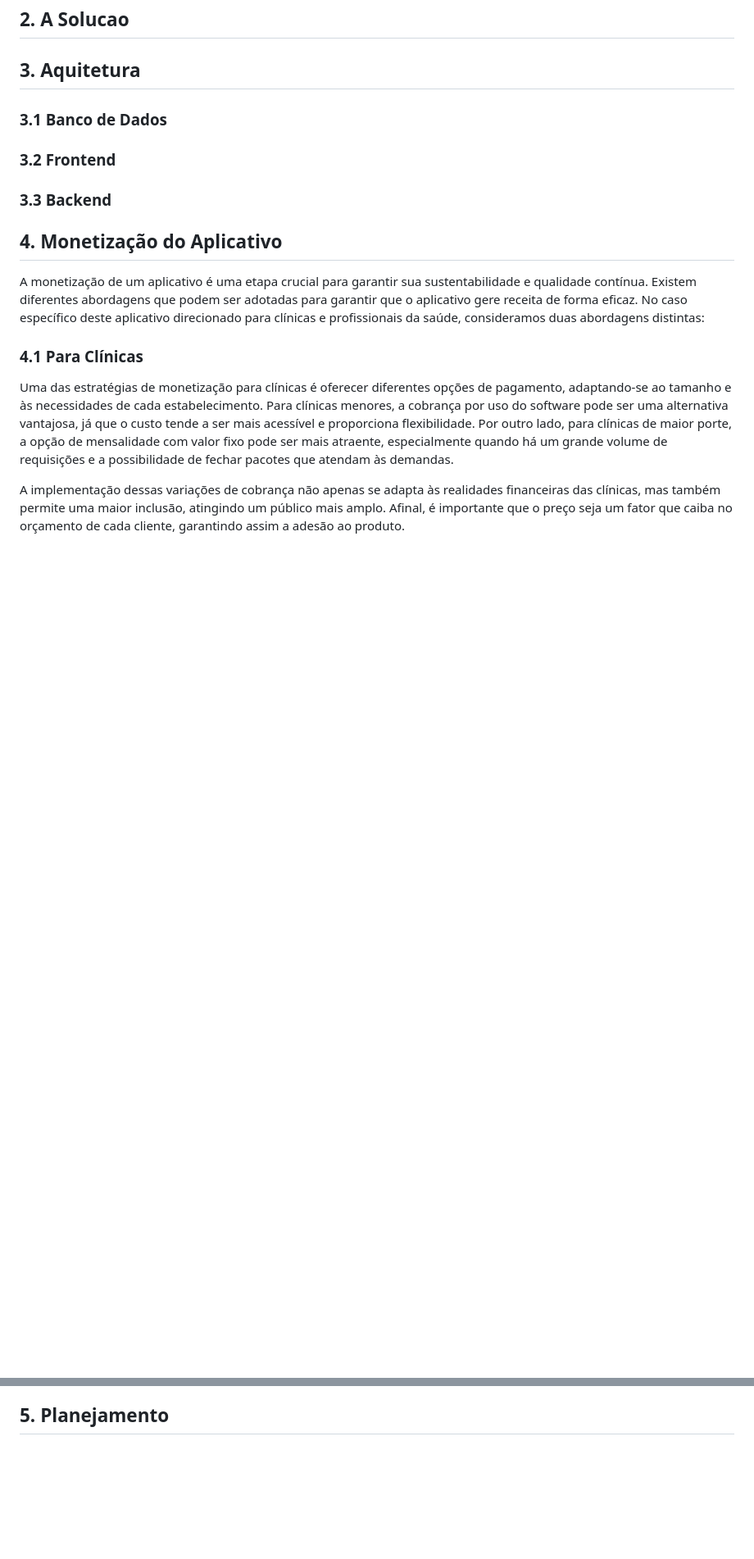
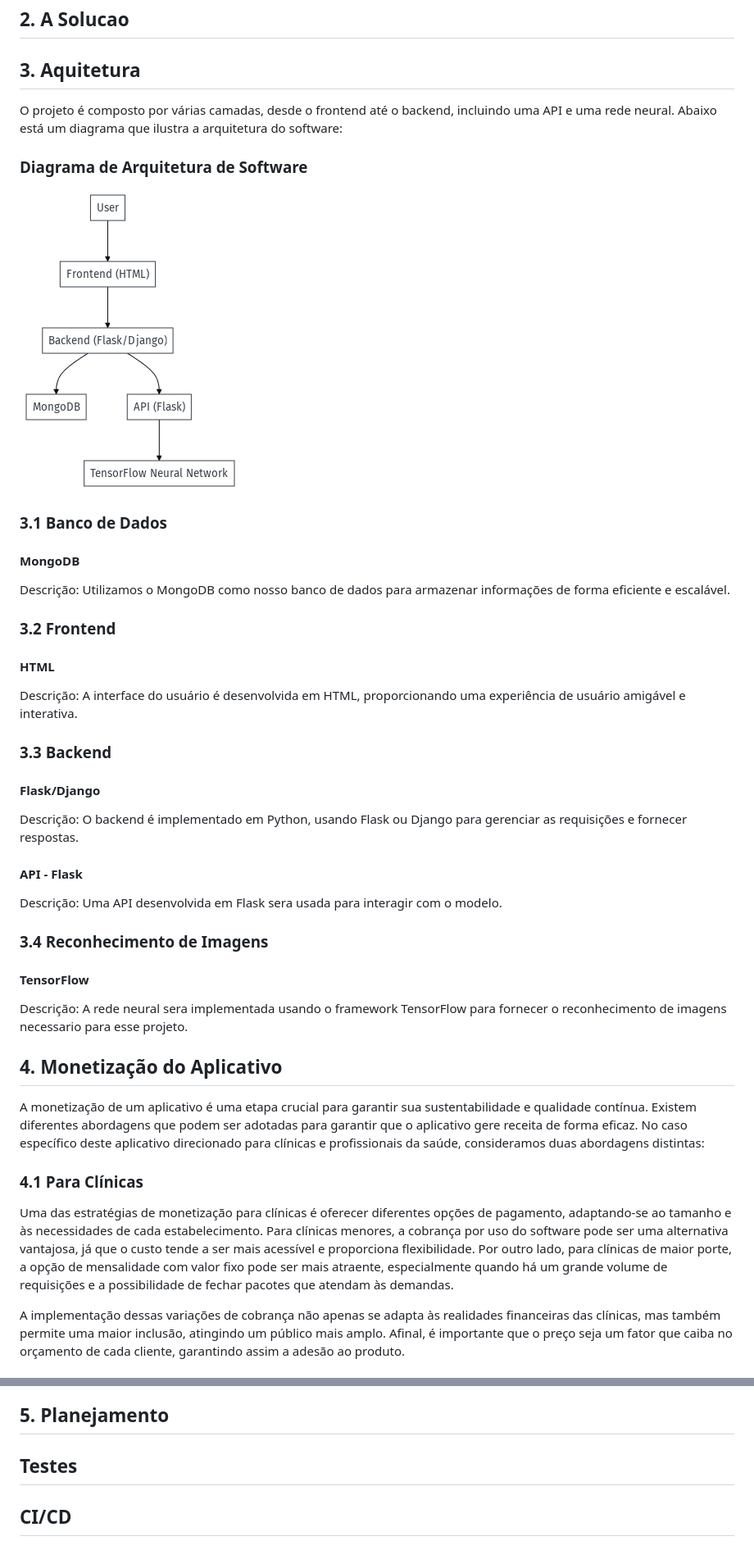
Before and after one commit to parisi18/EngSoftware-UNIFESP23, a Markdown page: README.md, 2 parts joined by grey strips. Shown: that part at 82% size. Drawn GitHub-style; pictures changed too: imgs/arquitetura.png (added); blank space fills up the shorter version.

Commit message:
adicionando trechos de arquitetura no readme

```diff
--- a/README.md
+++ b/README.md
@@ -8,11 +8,38 @@
 
 ## 3. Aquitetura
 
+<p>O projeto é composto por várias camadas, desde o frontend até o backend, incluindo uma API e uma rede neural. Abaixo está um diagrama que ilustra a arquitetura do software:</p>
+
+### Diagrama de Arquitetura de Software
+
+ !["Diagrama"](imgs/arquitetura.png)
+
 ### 3.1 Banco de Dados
+
+#### MongoDB
+<p>Descrição: Utilizamos o MongoDB como nosso banco de dados para armazenar informações de forma eficiente e escalável.</p>
+
 
 ### 3.2 Frontend
 
+#### HTML
+<p>Descrição: A interface do usuário é desenvolvida em HTML, proporcionando uma experiência de usuário amigável e interativa.</p>
+
+
 ### 3.3 Backend
+
+#### Flask/Django
+<p>Descrição: O backend é implementado em Python, usando Flask ou Django para gerenciar as requisições e fornecer respostas.</p>
+
+#### API - Flask
+<p>Descrição: Uma API desenvolvida em Flask sera usada para interagir com o modelo.</p>
+
+
+### 3.4 Reconhecimento de Imagens
+
+#### TensorFlow
+
+<p>Descrição: A rede neural sera implementada usando o framework TensorFlow para fornecer o reconhecimento de imagens necessario para esse projeto.</p>
 
 ## 4. Monetização do Aplicativo
 
@@ -33,3 +60,7 @@
 <p> Em resumo, a monetização inteligente e adaptada às diferentes necessidades tanto de clínicas quanto de médicos é essencial para o sucesso e a longevidade deste aplicativo. Ao oferecer opções flexíveis e estratégias que valorizam a qualidade e a confiança, é possível criar um ecossistema financeiramente saudável e benéfico para todas as partes envolvidas.</p>
 
 ## 5. Planejamento
+
+## Testes
+
+## CI/CD
```
